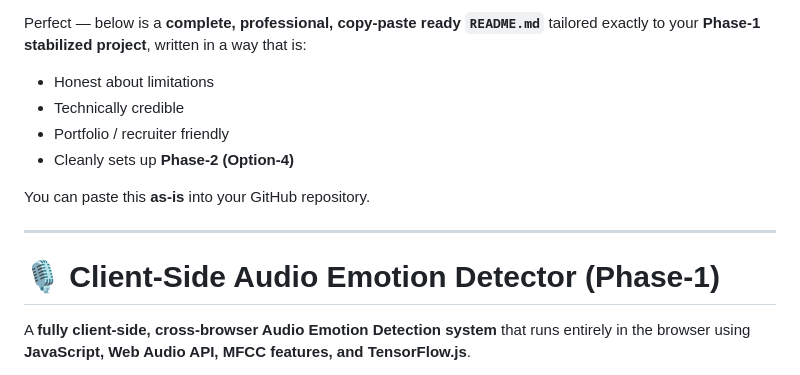
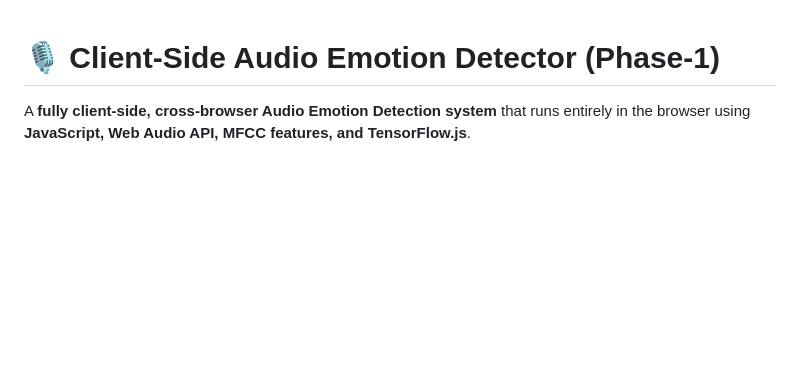
Before and after one commit to seneeraj/Browser-Based-Audio-Emotion-Detector, a Markdown page: README.md, the part around the change. Drawn GitHub-style; blank space fills up the shorter version.

```diff
--- a/README.md
+++ b/README.md
@@ -1,14 +1,3 @@
-Perfect — below is a **complete, professional, copy-paste ready `README.md`** tailored exactly to your **Phase-1 stabilized project**, written in a way that is:
-
-* Honest about limitations
-* Technically credible
-* Portfolio / recruiter friendly
-* Cleanly sets up **Phase-2 (Option-4)**
-
-You can paste this **as-is** into your GitHub repository.
-
----
-
 # 🎙️ Client-Side Audio Emotion Detector (Phase-1)
 
 A **fully client-side, cross-browser Audio Emotion Detection system** that runs entirely in the browser using **JavaScript, Web Audio API, MFCC features, and TensorFlow.js**.
```
